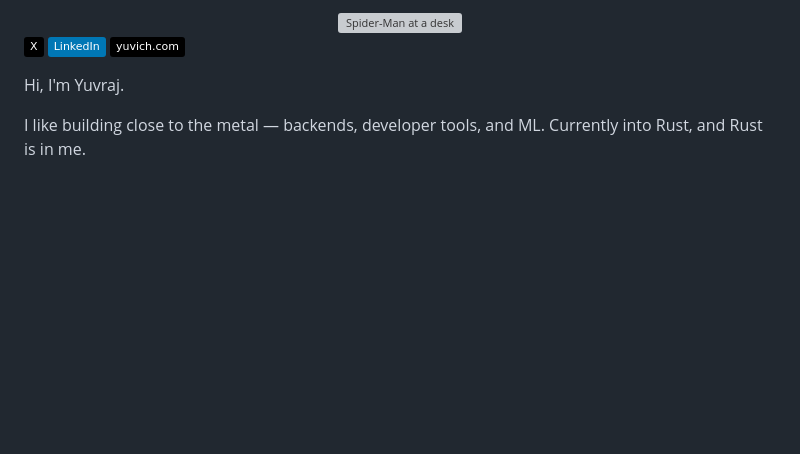
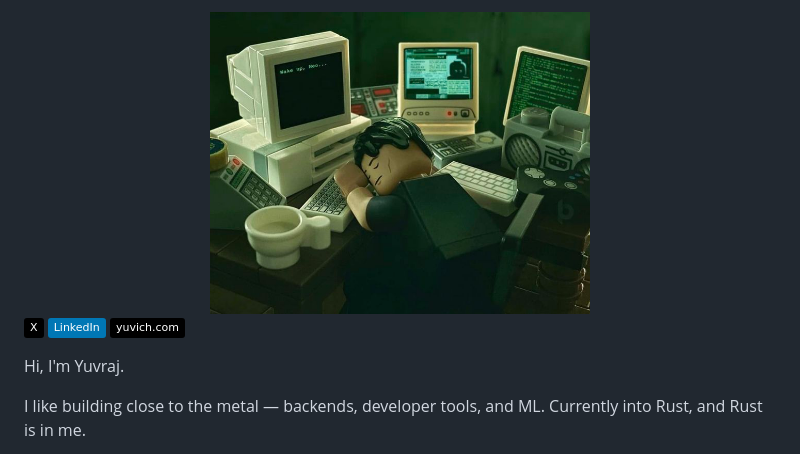
Before and after one commit to Yuvraj-cyborg/Yuvraj-cyborg, a Markdown page: README.md, the part around the change. Drawn GitHub-style; pictures changed too: header.jpg (added); badges without logos; blank space fills up the shorter version; grey boxes are pictures that could not be loaded.

Commit message:
Use Yuvraj's LEGO desk still as the profile header
Replace the animated header with header.jpg, remove leftover GIFs,
and keep the rest of the README unchanged.

Co-authored-by: Yuvraj <Yuvraj-cyborg@users.noreply.github.com>

```diff
--- a/README.md
+++ b/README.md
@@ -1,5 +1,5 @@
 <div align="center">
-  <img src="./header.gif" width="340" alt="Spider-Man at a desk"/>
+  <img src="./header.jpg" width="380" alt="LEGO minifigure asleep at a desk"/>
 </div>
 
 [![X](https://img.shields.io/badge/X-000?logo=x&logoColor=white)](https://x.com/yuvicodes)
```
Also changed, not shown: tmuxy.gif (deleted), yetopen.gif (deleted), 1 other file.
